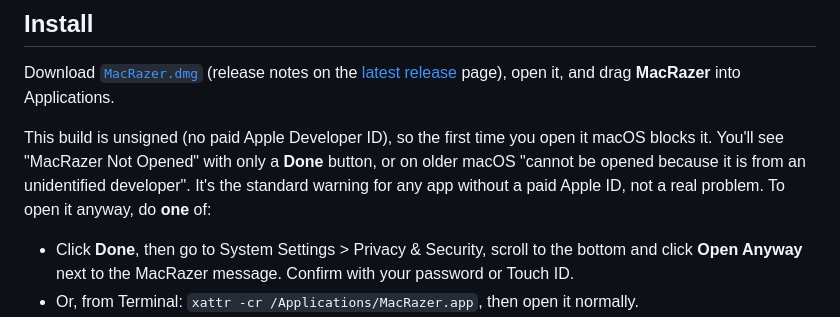
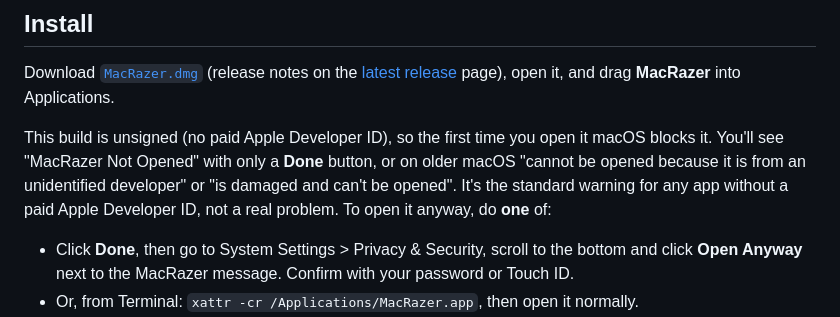
Before and after one commit to SorcRR/MacRazer, a Markdown page: README.md, the part around the change. Drawn GitHub-style.

Commit message:
Review: keep the "is damaged" message in the README's list

```diff
--- a/README.md
+++ b/README.md
@@ -210,8 +210,9 @@ Download [`MacRazer.dmg`](https://reports.macrazer.com/v1/download?via=site&page
 
 This build is unsigned (no paid Apple Developer ID), so the first time you open it macOS
 blocks it. You'll see "MacRazer Not Opened" with only a **Done** button, or on older macOS
-"cannot be opened because it is from an unidentified developer". It's the standard warning
-for any app without a paid Apple ID, not a real problem. To open it anyway, do **one** of:
+"cannot be opened because it is from an unidentified developer" or "is damaged and can't be
+opened". It's the standard warning for any app without a paid Apple Developer ID, not a real
+problem. To open it anyway, do **one** of:
 
 - Click **Done**, then go to System Settings > Privacy & Security, scroll to the bottom and
   click **Open Anyway** next to the MacRazer message. Confirm with your password or Touch ID.
```
